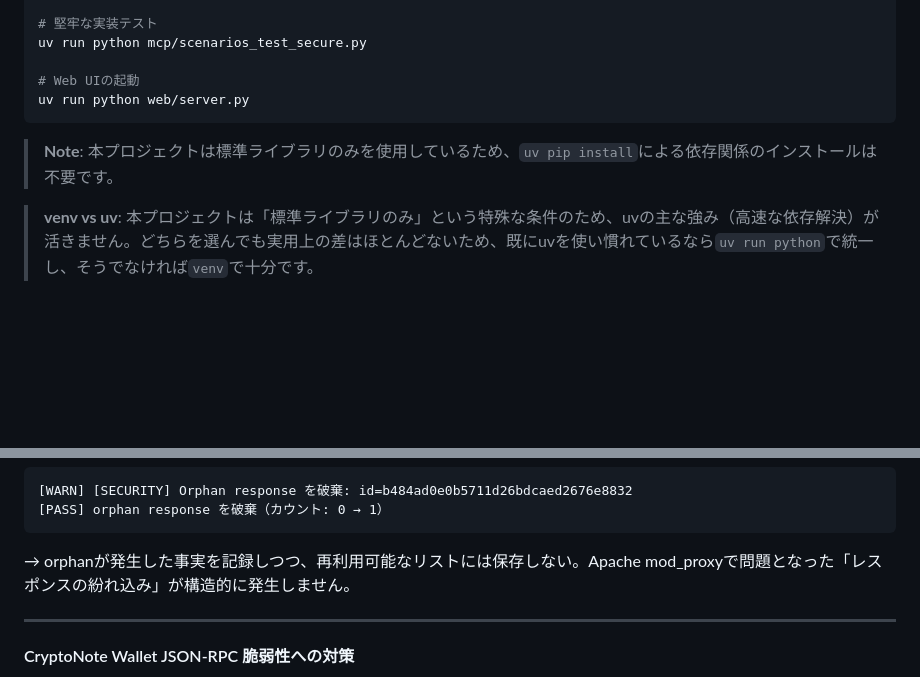
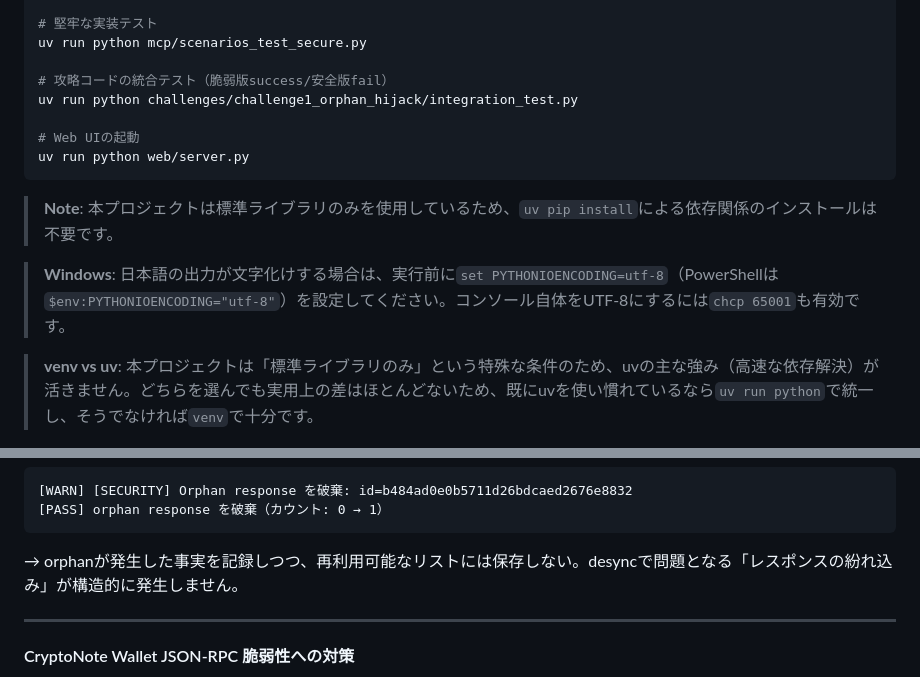
Before and after one commit to ipusiron/async-rpc-failure-simulator, a Markdown page: README.md, 2 parts joined by grey strips. Rendered like a GitHub page; blank space fills up the shorter version.

````diff
--- a/README.md
+++ b/README.md
@@ -256,11 +256,16 @@ uv run python mcp/scenarios_test.py
 # 堅牢な実装テスト
 uv run python mcp/scenarios_test_secure.py
 
+# 攻略コードの統合テスト（脆弱版success/安全版fail）
+uv run python challenges/challenge1_orphan_hijack/integration_test.py
+
 # Web UIの起動
 uv run python web/server.py
 ```
 
 > **Note**: 本プロジェクトは標準ライブラリのみを使用しているため、`uv pip install`による依存関係のインストールは不要です。
+
+> **Windows**: 日本語の出力が文字化けする場合は、実行前に`set PYTHONIOENCODING=utf-8`（PowerShellは`$env:PYTHONIOENCODING="utf-8"`）を設定してください。コンソール自体をUTF-8にするには`chcp 65001`も有効です。
 
 > **venv vs uv**: 本プロジェクトは「標準ライブラリのみ」という特殊な条件のため、uvの主な強み（高速な依存解決）が活きません。どちらを選んでも実用上の差はほとんどないため、既にuvを使い慣れているなら`uv run python`で統一し、そうでなければ`venv`で十分です。
 
@@ -951,7 +956,7 @@ if fut is None:
 [WARN] [SECURITY] Orphan response を破棄: id=b484ad0e0b5711d26bdcaed2676e8832
 [PASS] orphan response を破棄（カウント: 0 → 1）
 ```
-→ orphanが発生した事実を記録しつつ、再利用可能なリストには保存しない。Apache mod_proxyで問題となった「レスポンスの紛れ込み」が構造的に発生しません。
+→ orphanが発生した事実を記録しつつ、再利用可能なリストには保存しない。desyncで問題となる「レスポンスの紛れ込み」が構造的に発生しません。
 
 ---
 
````
Also changed, not shown: other parts of README.md (+30 -30 lines).
